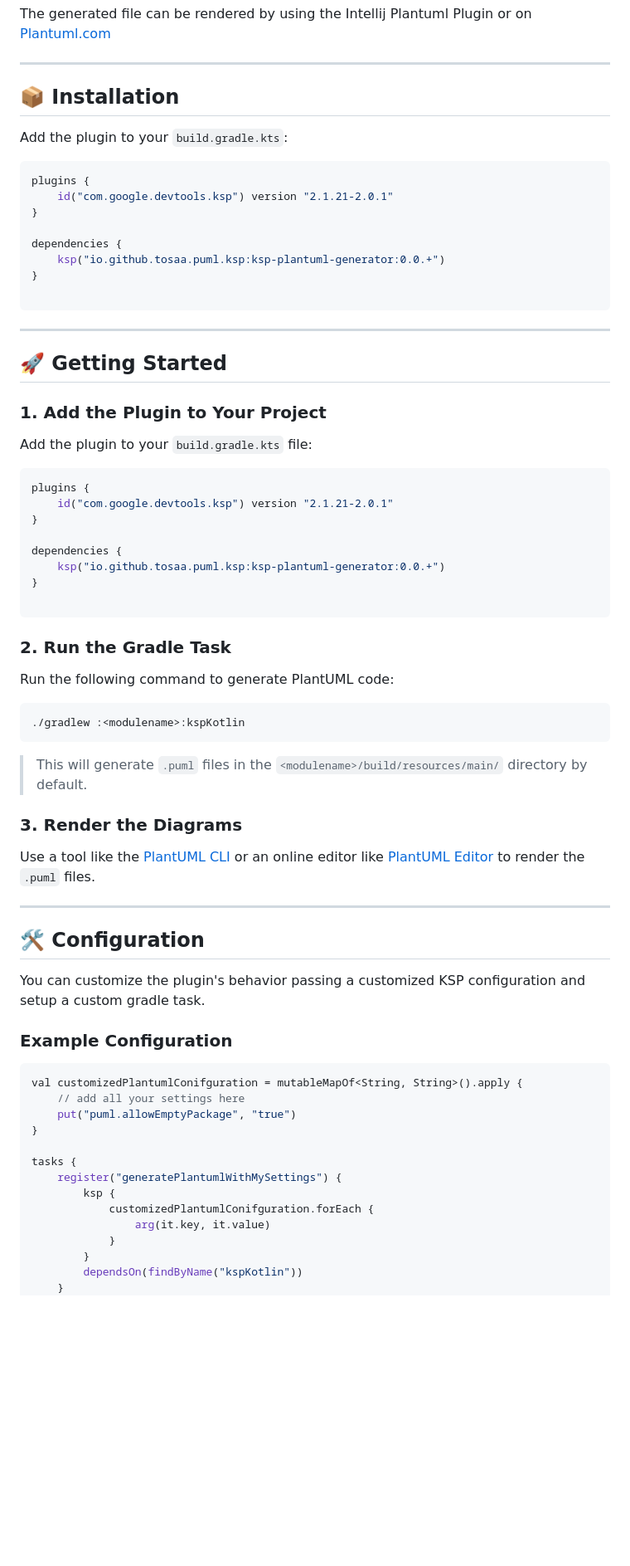
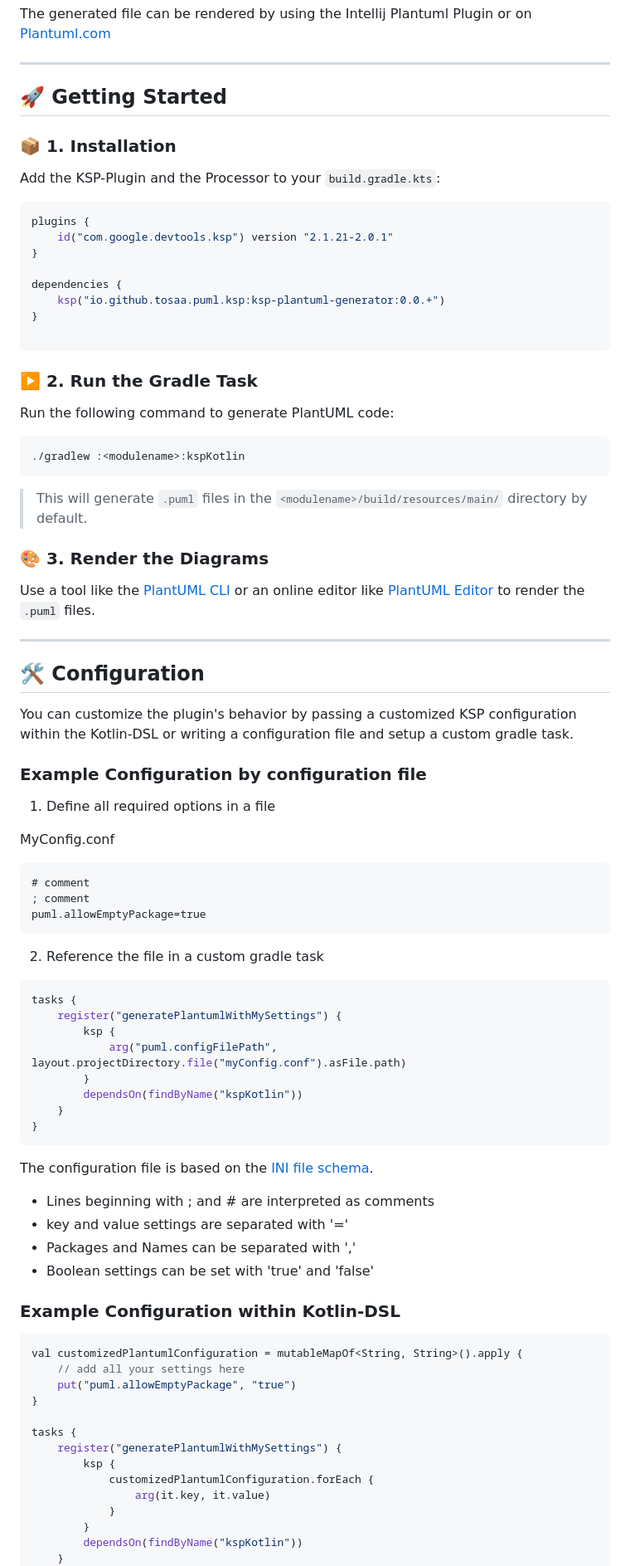
Before and after one commit to Tosaa/ksp-plantuml, a Markdown page: README.md, the part around one of its changes. Shown at 83% size. GitHub-like rendering; blank space fills up the shorter version.

Commit message:
Add option to supply configuration by config file (#22)
Co-authored-by: Tosaa <Tosaa@nomail.com>

````diff
--- a/README.md
+++ b/README.md
@@ -56,9 +56,11 @@ The generated file can be rendered by using the Intellij Plantuml Plugin or on [
 
 ---
 
-## 📦 Installation
+## 🚀 Getting Started
 
-Add the plugin to your `build.gradle.kts`:
+### 📦 1. Installation
+
+Add the KSP-Plugin and the Processor to your `build.gradle.kts`:
 
 ```kotlin
 plugins {
@@ -71,27 +73,7 @@ dependencies {
 
 ```
 
----
-
-## 🚀 Getting Started
-
-### 1. **Add the Plugin to Your Project**
-
-Add the plugin to your `build.gradle.kts` file:
-
-
-```kotlin
-plugins {
-    id("com.google.devtools.ksp") version "2.1.21-2.0.1"
-}
-
-dependencies {
-    ksp("io.github.tosaa.puml.ksp:ksp-plantuml-generator:0.0.+")
-}
-
-```
-
-### 2. **Run the Gradle Task**
+### ▶️ 2. **Run the Gradle Task**
 
 Run the following command to generate PlantUML code:
 
@@ -101,7 +83,7 @@ Run the following command to generate PlantUML code:
 
 > This will generate `.puml` files in the `<modulename>/build/resources/main/` directory by default.
 
-### 3. **Render the Diagrams**
+### 🎨 3. **Render the Diagrams**
 
 Use a tool like the [PlantUML CLI](https://plantuml.com/overview) or an online editor like [PlantUML Editor](https://www.plantuml.com/plantuml/uml) to render the `.puml` files.
 
@@ -109,12 +91,44 @@ Use a tool like the [PlantUML CLI](https://plantuml.com/overview) or an online e
 
 ## 🛠️ Configuration
 
-You can customize the plugin's behavior passing a customized KSP configuration and setup a custom gradle task.
+You can customize the plugin's behavior by
+passing a customized KSP configuration within the Kotlin-DSL
+or writing a configuration file
+and setup a custom gradle task.
 
-### Example Configuration
+### Example Configuration by configuration file
+1. Define all required options in a file
+
+MyConfig.conf
+```
+# comment
+; comment
+puml.allowEmptyPackage=true
+```
+
+2. Reference the file in a custom gradle task
 
 ```kotlin
-val customizedPlantumlConifguration = mutableMapOf<String, String>().apply {
+tasks {
+    register("generatePlantumlWithMySettings") {
+        ksp {
+            arg("puml.configFilePath", layout.projectDirectory.file("myConfig.conf").asFile.path)
+        }
+        dependsOn(findByName("kspKotlin"))
+    }
+}
+```
+
+The configuration file is based on the [INI file schema](https://en.wikipedia.org/wiki/INI_file).
+- Lines beginning with ; and # are interpreted as comments
+- key and value settings are separated with '='
+- Packages and Names can be separated with ','
+- Boolean settings can be set with 'true' and 'false'
+
+### Example Configuration within Kotlin-DSL
+
+```kotlin
+val customizedPlantumlConfiguration = mutableMapOf<String, String>().apply {
     // add all your settings here
     put("puml.allowEmptyPackage", "true")
 }
@@ -122,7 +136,7 @@ val customizedPlantumlConifguration = mutableMapOf<String, String>().apply {
 tasks {
     register("generatePlantumlWithMySettings") {
         ksp {
-            customizedPlantumlConifguration.forEach {
+            customizedPlantumlConfiguration.forEach {
                 arg(it.key, it.value)
             }
         }
````
Also changed, not shown: other parts of README.md (+9 -6 lines), CHANGELOG.md (+1 -0 lines), doc/contributing/overview.png, doc/plantuml/Enums.png, 9 other files.
